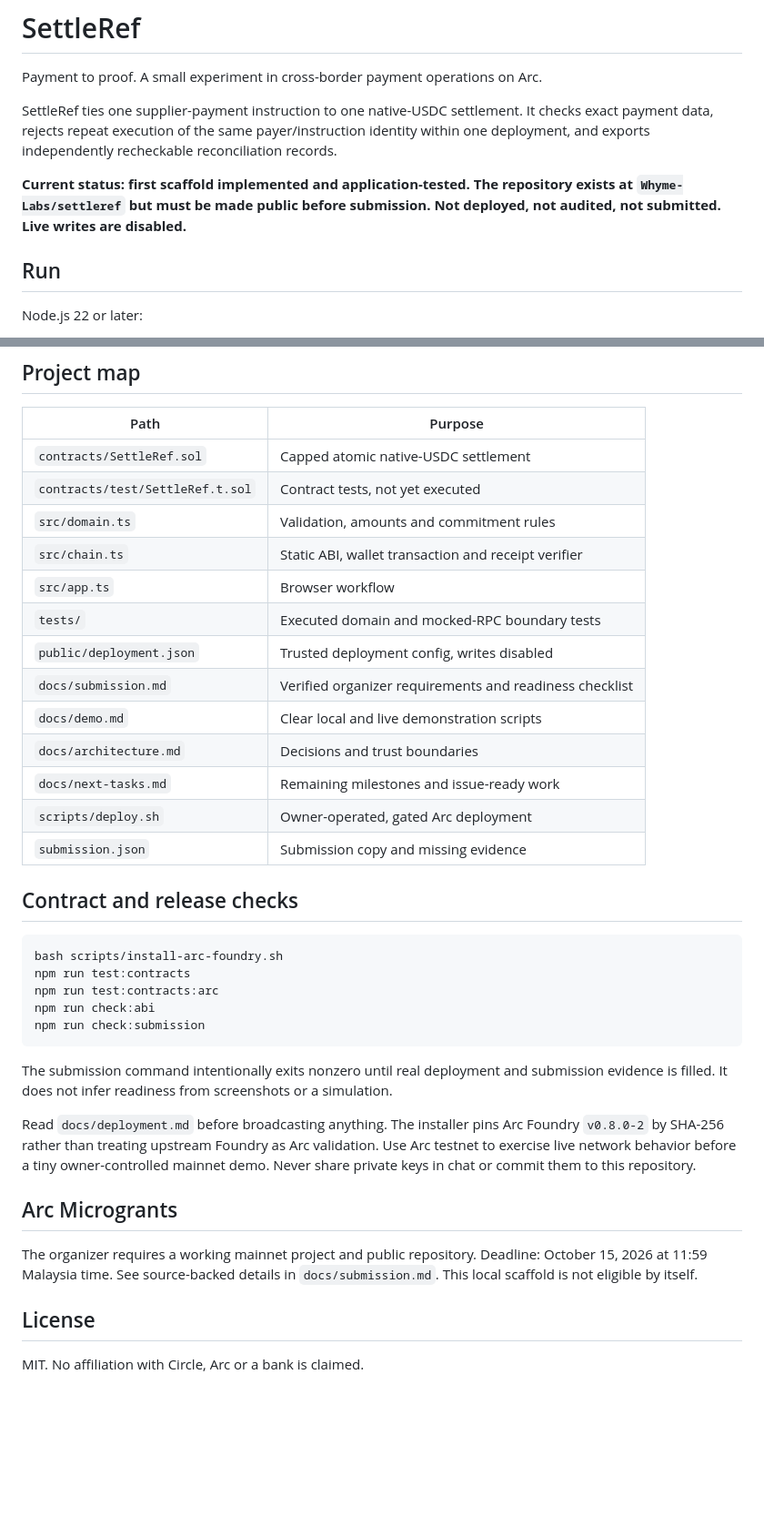
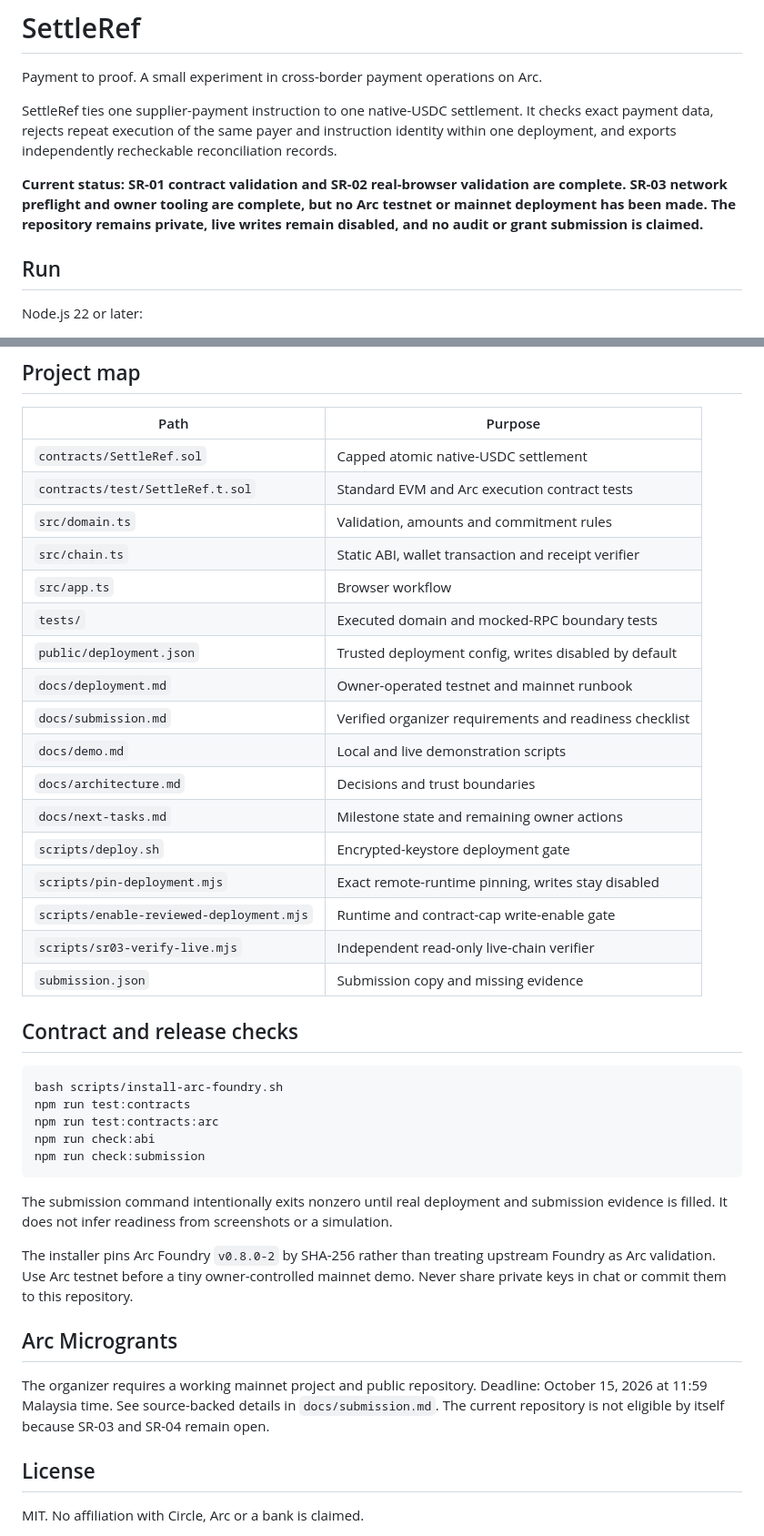
Before and after one commit to Whyme-Labs/settleref, a Markdown page: README.md, 2 parts joined by grey strips. Shown at 91% size. Rendered like a GitHub page; blank space fills up the shorter version.

```diff
--- a/README.md
+++ b/README.md
@@ -2,9 +2,9 @@
 
 Payment to proof. A small experiment in cross-border payment operations on Arc.
 
-SettleRef ties one supplier-payment instruction to one native-USDC settlement. It checks exact payment data, rejects repeat execution of the same payer/instruction identity within one deployment, and exports independently recheckable reconciliation records.
+SettleRef ties one supplier-payment instruction to one native-USDC settlement. It checks exact payment data, rejects repeat execution of the same payer and instruction identity within one deployment, and exports independently recheckable reconciliation records.
 
-**Current status: first scaffold implemented and application-tested. The repository exists at `Whyme-Labs/settleref` but must be made public before submission. Not deployed, not audited, not submitted. Live writes are disabled.**
+**Current status: SR-01 contract validation and SR-02 real-browser validation are complete. SR-03 network preflight and owner tooling are complete, but no Arc testnet or mainnet deployment has been made. The repository remains private, live writes remain disabled, and no audit or grant submission is claimed.**
 
 ## Run
 
@@ -44,17 +80,21 @@ Keep payment files private. Instructions are stored in the current browser tab's
 | Path | Purpose |
 |---|---|
 | `contracts/SettleRef.sol` | Capped atomic native-USDC settlement |
-| `contracts/test/SettleRef.t.sol` | Contract tests, not yet executed |
+| `contracts/test/SettleRef.t.sol` | Standard EVM and Arc execution contract tests |
 | `src/domain.ts` | Validation, amounts and commitment rules |
 | `src/chain.ts` | Static ABI, wallet transaction and receipt verifier |
 | `src/app.ts` | Browser workflow |
 | `tests/` | Executed domain and mocked-RPC boundary tests |
-| `public/deployment.json` | Trusted deployment config, writes disabled |
+| `public/deployment.json` | Trusted deployment config, writes disabled by default |
+| `docs/deployment.md` | Owner-operated testnet and mainnet runbook |
 | `docs/submission.md` | Verified organizer requirements and readiness checklist |
-| `docs/demo.md` | Clear local and live demonstration scripts |
+| `docs/demo.md` | Local and live demonstration scripts |
 | `docs/architecture.md` | Decisions and trust boundaries |
-| `docs/next-tasks.md` | Remaining milestones and issue-ready work |
-| `scripts/deploy.sh` | Owner-operated, gated Arc deployment |
+| `docs/next-tasks.md` | Milestone state and remaining owner actions |
+| `scripts/deploy.sh` | Encrypted-keystore deployment gate |
+| `scripts/pin-deployment.mjs` | Exact remote-runtime pinning, writes stay disabled |
+| `scripts/enable-reviewed-deployment.mjs` | Runtime and contract-cap write-enable gate |
+| `scripts/sr03-verify-live.mjs` | Independent read-only live-chain verifier |
 | `submission.json` | Submission copy and missing evidence |
 
 ## Contract and release checks
@@ -69,11 +109,11 @@ npm run check:submission
 
 The submission command intentionally exits nonzero until real deployment and submission evidence is filled. It does not infer readiness from screenshots or a simulation.
 
-Read `docs/deployment.md` before broadcasting anything. The installer pins Arc Foundry `v0.8.0-2` by SHA-256 rather than treating upstream Foundry as Arc validation. Use Arc testnet to exercise live network behavior before a tiny owner-controlled mainnet demo. Never share private keys in chat or commit them to this repository.
+The installer pins Arc Foundry `v0.8.0-2` by SHA-256 rather than treating upstream Foundry as Arc validation. Use Arc testnet before a tiny owner-controlled mainnet demo. Never share private keys in chat or commit them to this repository.
 
 ## Arc Microgrants
 
-The organizer requires a working mainnet project and public repository. Deadline: October 15, 2026 at 11:59 Malaysia time. See source-backed details in `docs/submission.md`. This local scaffold is not eligible by itself.
+The organizer requires a working mainnet project and public repository. Deadline: October 15, 2026 at 11:59 Malaysia time. See source-backed details in `docs/submission.md`. The current repository is not eligible by itself because SR-03 and SR-04 remain open.
 
 ## License
 
```
Also changed, not shown: other parts of README.md (+39 -3 lines).
